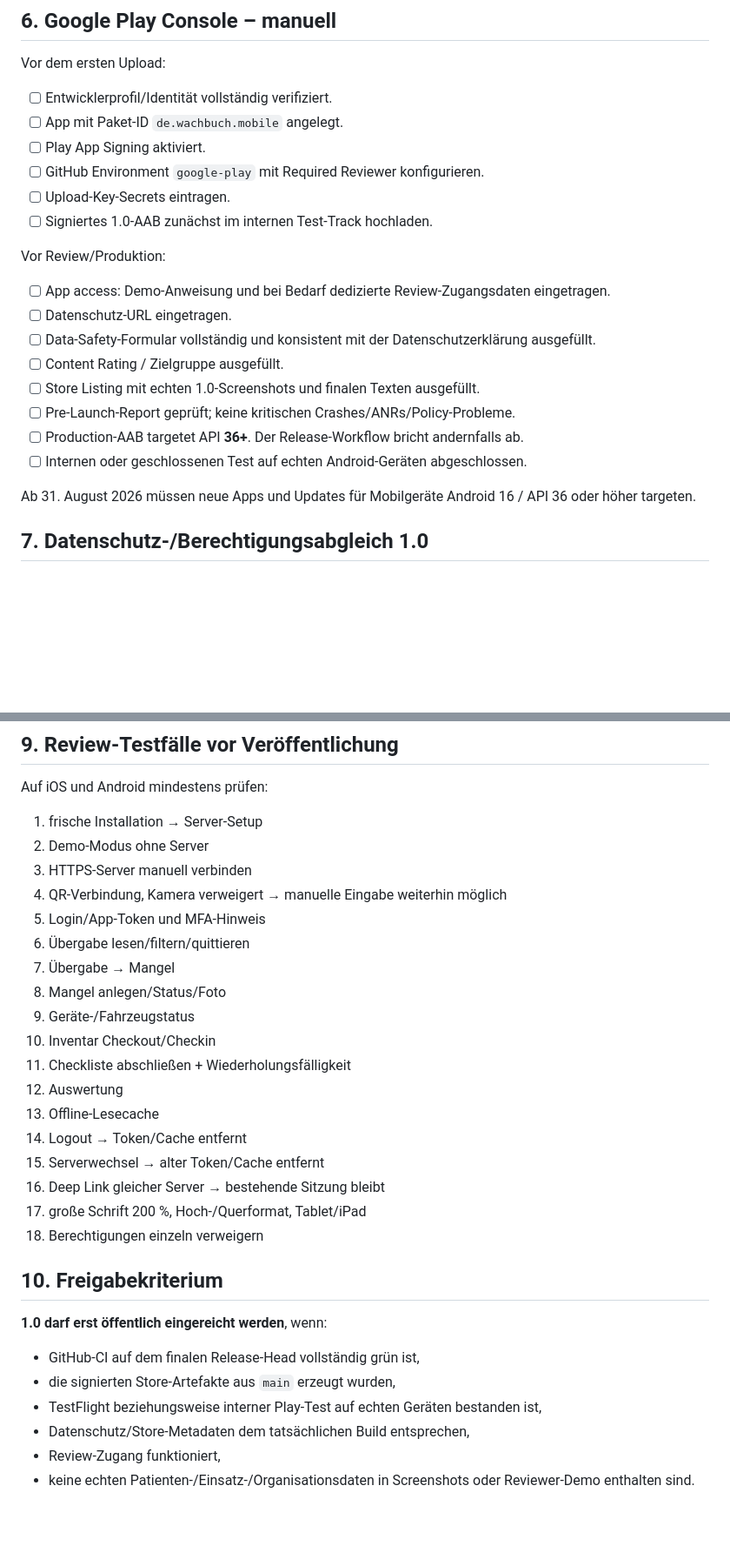
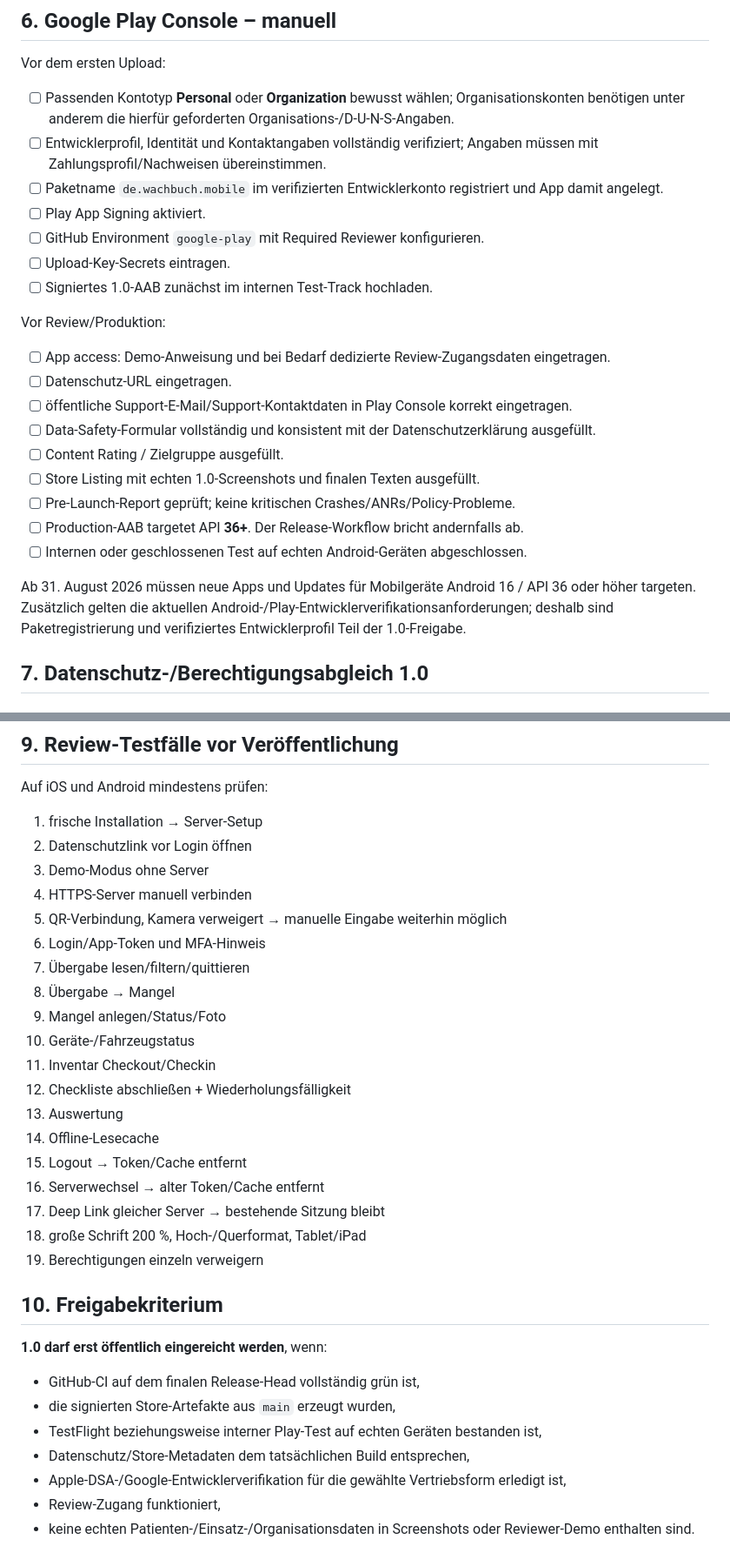
Before and after one commit to darkspike1988/Wachbuch-Client, a Markdown page: docs/STORE-RELEASE-1.0.md, 2 parts joined by grey strips. Shown at 87% size. GitHub-like rendering; blank space fills up the shorter version.

Commit message:
docs: add EU trader and developer verification gates

```diff
--- a/docs/STORE-RELEASE-1.0.md
+++ b/docs/STORE-RELEASE-1.0.md
@@ -112,8 +115,9 @@ Apple verlangt seit 28. April 2026 Xcode 26 oder neuer mit iOS-26-SDK oder neuer
 
 Vor dem ersten Upload:
 
-- [ ] Entwicklerprofil/Identität vollständig verifiziert.
-- [ ] App mit Paket-ID `de.wachbuch.mobile` angelegt.
+- [ ] Passenden Kontotyp **Personal** oder **Organization** bewusst wählen; Organisationskonten benötigen unter anderem die hierfür geforderten Organisations-/D-U-N-S-Angaben.
+- [ ] Entwicklerprofil, Identität und Kontaktangaben vollständig verifiziert; Angaben müssen mit Zahlungsprofil/Nachweisen übereinstimmen.
+- [ ] Paketname `de.wachbuch.mobile` im verifizierten Entwicklerkonto registriert und App damit angelegt.
 - [ ] Play App Signing aktiviert.
 - [ ] GitHub Environment `google-play` mit Required Reviewer konfigurieren.
 - [ ] Upload-Key-Secrets eintragen.
@@ -123,6 +127,7 @@ Vor Review/Produktion:
 
 - [ ] App access: Demo-Anweisung und bei Bedarf dedizierte Review-Zugangsdaten eingetragen.
 - [ ] Datenschutz-URL eingetragen.
+- [ ] öffentliche Support-E-Mail/Support-Kontaktdaten in Play Console korrekt eingetragen.
 - [ ] Data-Safety-Formular vollständig und konsistent mit der Datenschutzerklärung ausgefüllt.
 - [ ] Content Rating / Zielgruppe ausgefüllt.
 - [ ] Store Listing mit echten 1.0-Screenshots und finalen Texten ausgefüllt.
@@ -130,7 +135,7 @@ Vor Review/Produktion:
 - [ ] Production-AAB targetet API **36+**. Der Release-Workflow bricht andernfalls ab.
 - [ ] Internen oder geschlossenen Test auf echten Android-Geräten abgeschlossen.
 
-Ab 31. August 2026 müssen neue Apps und Updates für Mobilgeräte Android 16 / API 36 oder höher targeten.
+Ab 31. August 2026 müssen neue Apps und Updates für Mobilgeräte Android 16 / API 36 oder höher targeten. Zusätzlich gelten die aktuellen Android-/Play-Entwicklerverifikationsanforderungen; deshalb sind Paketregistrierung und verifiziertes Entwicklerprofil Teil der 1.0-Freigabe.
 
 ## 7. Datenschutz-/Berechtigungsabgleich 1.0
 
@@ -173,23 +178,24 @@ Ein erfolgreicher lokaler/CI-Build ersetzt **nicht** die App-Store-Connect-Verar
 Auf iOS und Android mindestens prüfen:
 
 1. frische Installation → Server-Setup
-2. Demo-Modus ohne Server
-3. HTTPS-Server manuell verbinden
-4. QR-Verbindung, Kamera verweigert → manuelle Eingabe weiterhin möglich
-5. Login/App-Token und MFA-Hinweis
-6. Übergabe lesen/filtern/quittieren
-7. Übergabe → Mangel
-8. Mangel anlegen/Status/Foto
-9. Geräte-/Fahrzeugstatus
-10. Inventar Checkout/Checkin
-11. Checkliste abschließen + Wiederholungsfälligkeit
-12. Auswertung
-13. Offline-Lesecache
-14. Logout → Token/Cache entfernt
-15. Serverwechsel → alter Token/Cache entfernt
-16. Deep Link gleicher Server → bestehende Sitzung bleibt
-17. große Schrift 200 %, Hoch-/Querformat, Tablet/iPad
-18. Berechtigungen einzeln verweigern
+2. Datenschutzlink vor Login öffnen
+3. Demo-Modus ohne Server
+4. HTTPS-Server manuell verbinden
+5. QR-Verbindung, Kamera verweigert → manuelle Eingabe weiterhin möglich
+6. Login/App-Token und MFA-Hinweis
+7. Übergabe lesen/filtern/quittieren
+8. Übergabe → Mangel
+9. Mangel anlegen/Status/Foto
+10. Geräte-/Fahrzeugstatus
+11. Inventar Checkout/Checkin
+12. Checkliste abschließen + Wiederholungsfälligkeit
+13. Auswertung
+14. Offline-Lesecache
+15. Logout → Token/Cache entfernt
+16. Serverwechsel → alter Token/Cache entfernt
+17. Deep Link gleicher Server → bestehende Sitzung bleibt
+18. große Schrift 200 %, Hoch-/Querformat, Tablet/iPad
+19. Berechtigungen einzeln verweigern
 
 ## 10. Freigabekriterium
 
@@ -199,5 +205,6 @@ Auf iOS und Android mindestens prüfen:
 - die signierten Store-Artefakte aus `main` erzeugt wurden,
 - TestFlight beziehungsweise interner Play-Test auf echten Geräten bestanden ist,
 - Datenschutz/Store-Metadaten dem tatsächlichen Build entsprechen,
+- Apple-DSA-/Google-Entwicklerverifikation für die gewählte Vertriebsform erledigt ist,
 - Review-Zugang funktioniert,
 - keine echten Patienten-/Einsatz-/Organisationsdaten in Screenshots oder Reviewer-Demo enthalten sind.
```
Also changed, not shown: other parts of docs/STORE-RELEASE-1.0.md (+4 -1 lines).
